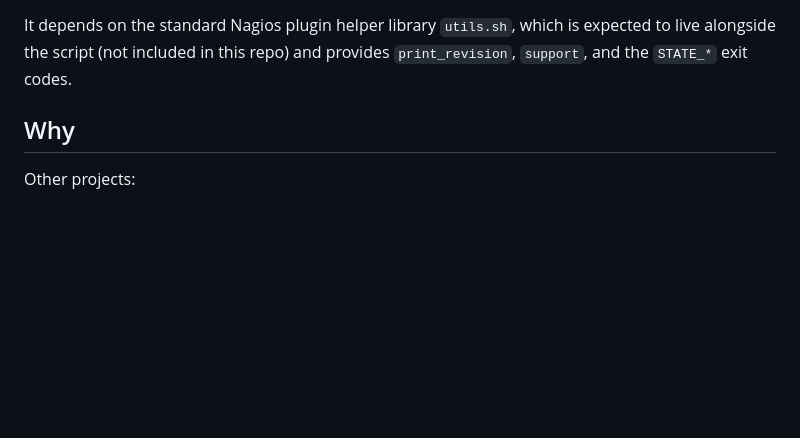
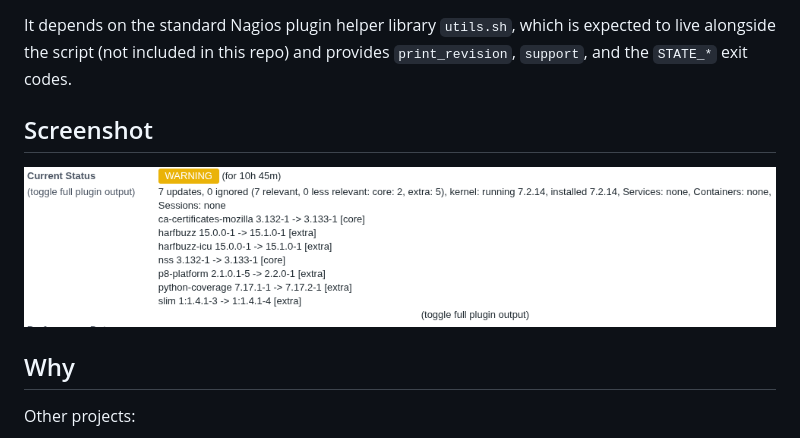
Before and after one commit to andreasbaumann/nagios_plugin_pacman, a Markdown page: README.md, the part around the change. GitHub-like rendering; pictures changed too: pacman.png (added); blank space fills up the shorter version.

Commit message:
added a screenshot

```diff
--- a/README.md
+++ b/README.md
@@ -20,6 +20,10 @@ It depends on the standard Nagios plugin helper library `utils.sh`, which
 is expected to live alongside the script (not included in this repo) and
 provides `print_revision`, `support`, and the `STATE_*` exit codes.
 
+## Screenshot
+
+![pacman nagios check](pacman.png)
+
 ## Why
 
 Other projects:
```
